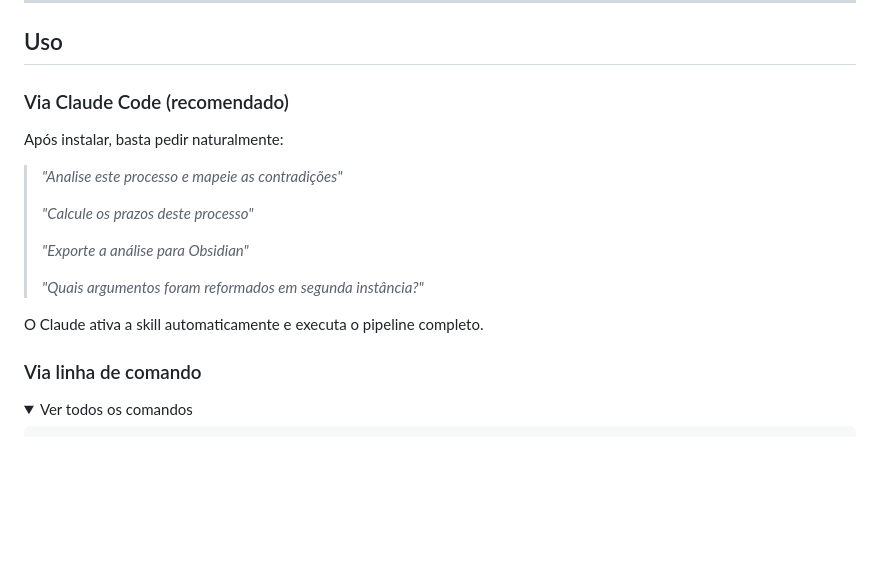
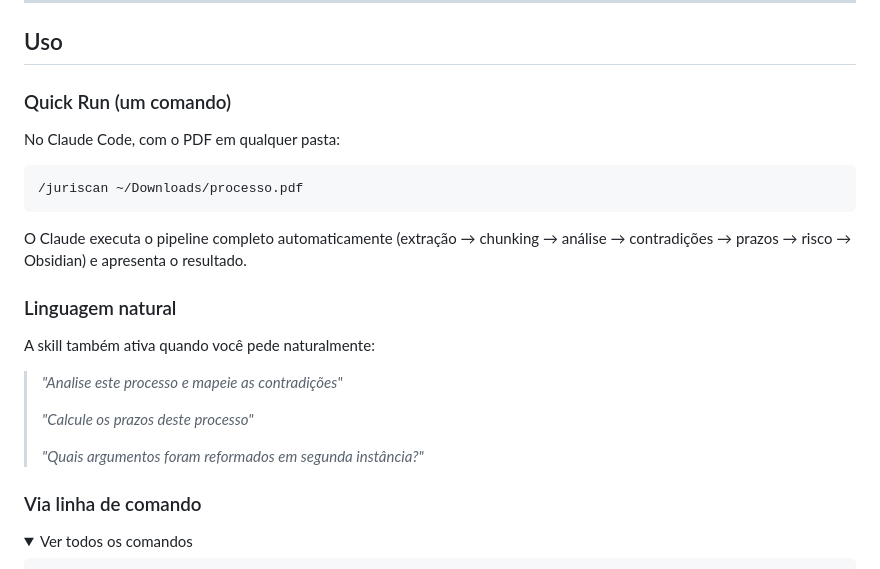
Before and after one commit to brunobracaioli/juriscan, a Markdown page: README.md, the part around the change. Rendered like a GitHub page; folded sections open; blank space fills up the shorter version.

Commit message:
Add quick run /juriscan command, banner, polished README

````diff
--- a/README.md
+++ b/README.md
@@ -56,19 +56,25 @@ Sem `poppler-utils`, a extração usa `pypdf` como fallback. Sem `tesseract`, PD
 
 ## Uso
 
-### Via Claude Code (recomendado)
+### Quick Run (um comando)
 
-Após instalar, basta pedir naturalmente:
+No Claude Code, com o PDF em qualquer pasta:
+
+```
+/juriscan ~/Downloads/processo.pdf
+```
+
+O Claude executa o pipeline completo automaticamente (extração → chunking → análise → contradições → prazos → risco → Obsidian) e apresenta o resultado.
+
+### Linguagem natural
+
+A skill também ativa quando você pede naturalmente:
 
 > *"Analise este processo e mapeie as contradições"*
 >
 > *"Calcule os prazos deste processo"*
 >
-> *"Exporte a análise para Obsidian"*
->
 > *"Quais argumentos foram reformados em segunda instância?"*
-
-O Claude ativa a skill automaticamente e executa o pipeline completo.
 
 ### Via linha de comando
 
````
Also changed, not shown: SKILL.md (+74 -59 lines).
